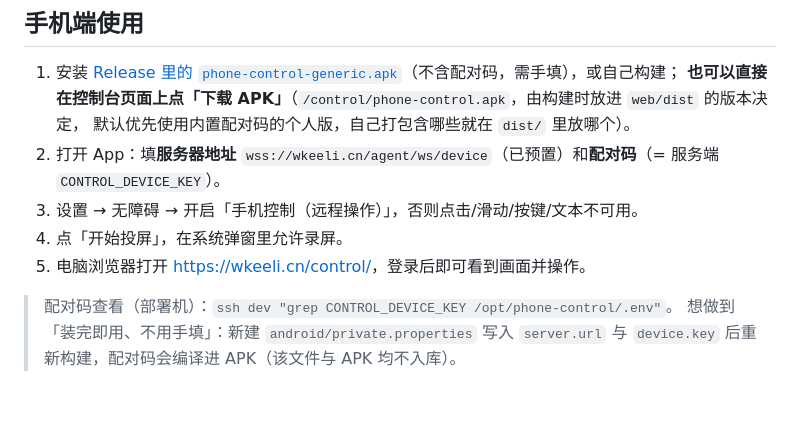
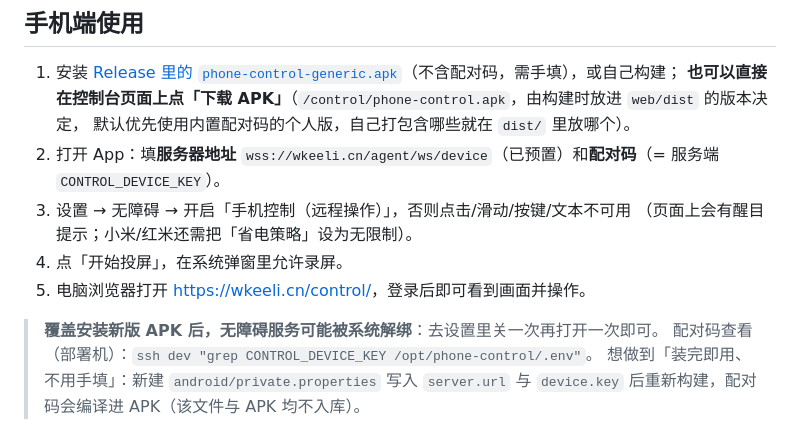
Before and after one commit to wzqfwanj/phone-control, a Markdown page: README.md, the part around one of its changes. Drawn GitHub-style; blank space fills up the shorter version.

```diff
--- a/README.md
+++ b/README.md
@@ -63,10 +64,12 @@ Python 服务端（单进程 asyncio：HTTP 静态站点 + WebSocket 中继）
    默认优先使用内置配对码的个人版，自己打包含哪些就在 `dist/` 里放哪个）。
 2. 打开 App：填**服务器地址** `wss://wkeeli.cn/agent/ws/device`（已预置）和**配对码**（=
    服务端 `CONTROL_DEVICE_KEY`）。
-3. 设置 → 无障碍 → 开启「手机控制（远程操作）」，否则点击/滑动/按键/文本不可用。
+3. 设置 → 无障碍 → 开启「手机控制（远程操作）」，否则点击/滑动/按键/文本不可用
+   （页面上会有醒目提示；小米/红米还需把「省电策略」设为无限制）。
 4. 点「开始投屏」，在系统弹窗里允许录屏。
 5. 电脑浏览器打开 <https://wkeeli.cn/control/>，登录后即可看到画面并操作。
 
+> **覆盖安装新版 APK 后，无障碍服务可能被系统解绑**：去设置里关一次再打开一次即可。
 > 配对码查看（部署机）：`ssh dev "grep CONTROL_DEVICE_KEY /opt/phone-control/.env"`。
 > 想做到「装完即用、不用手填」：新建 `android/private.properties` 写入
 > `server.url` 与 `device.key` 后重新构建，配对码会编译进 APK（该文件与 APK 均不入库）。
```
Also changed, not shown: other parts of README.md (+14 -9 lines), PROTOCOL.md (+1 -0 lines), docs/screenshot-375.png, docs/screenshot-a11y-warning.png (added), docs/screenshot.png, 4 other files.
